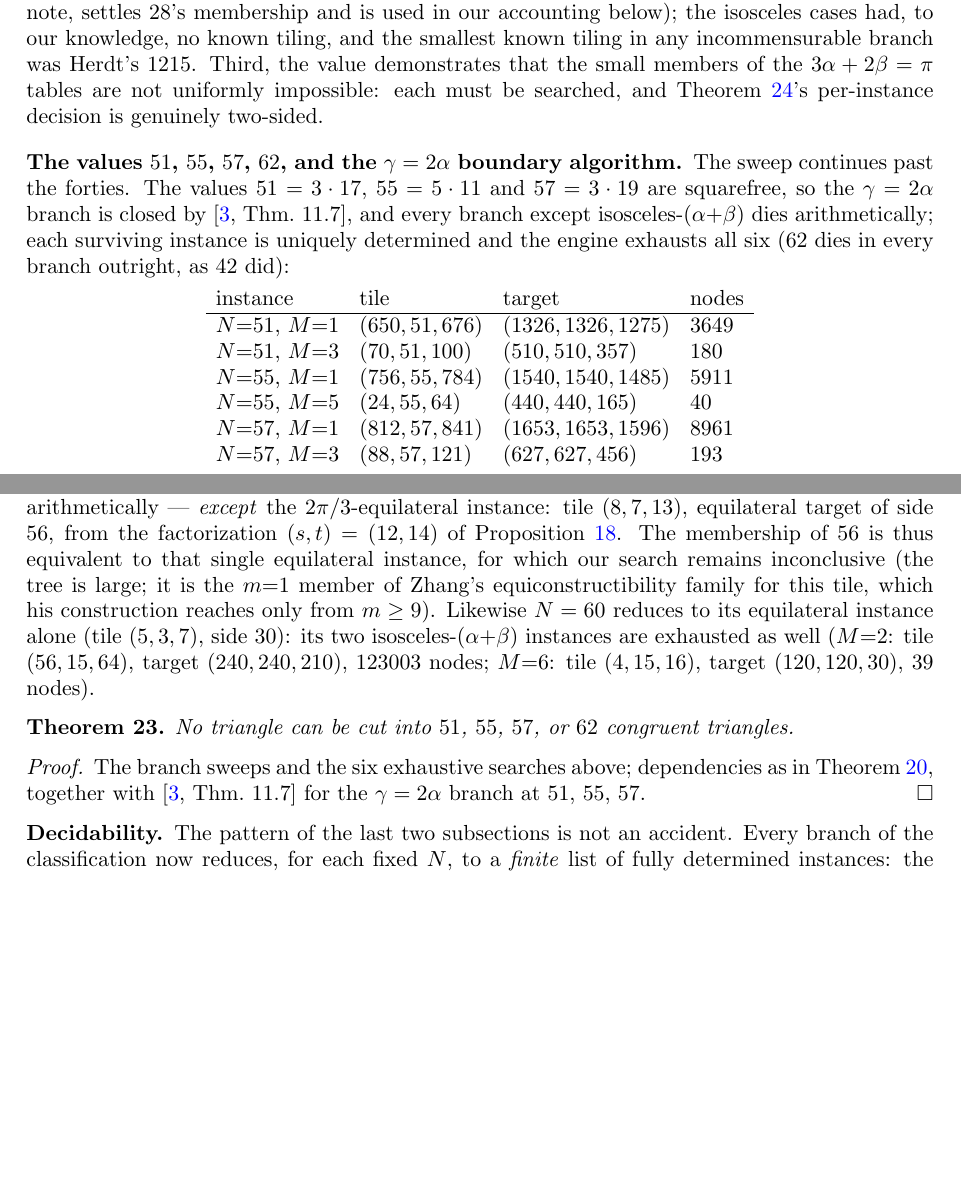
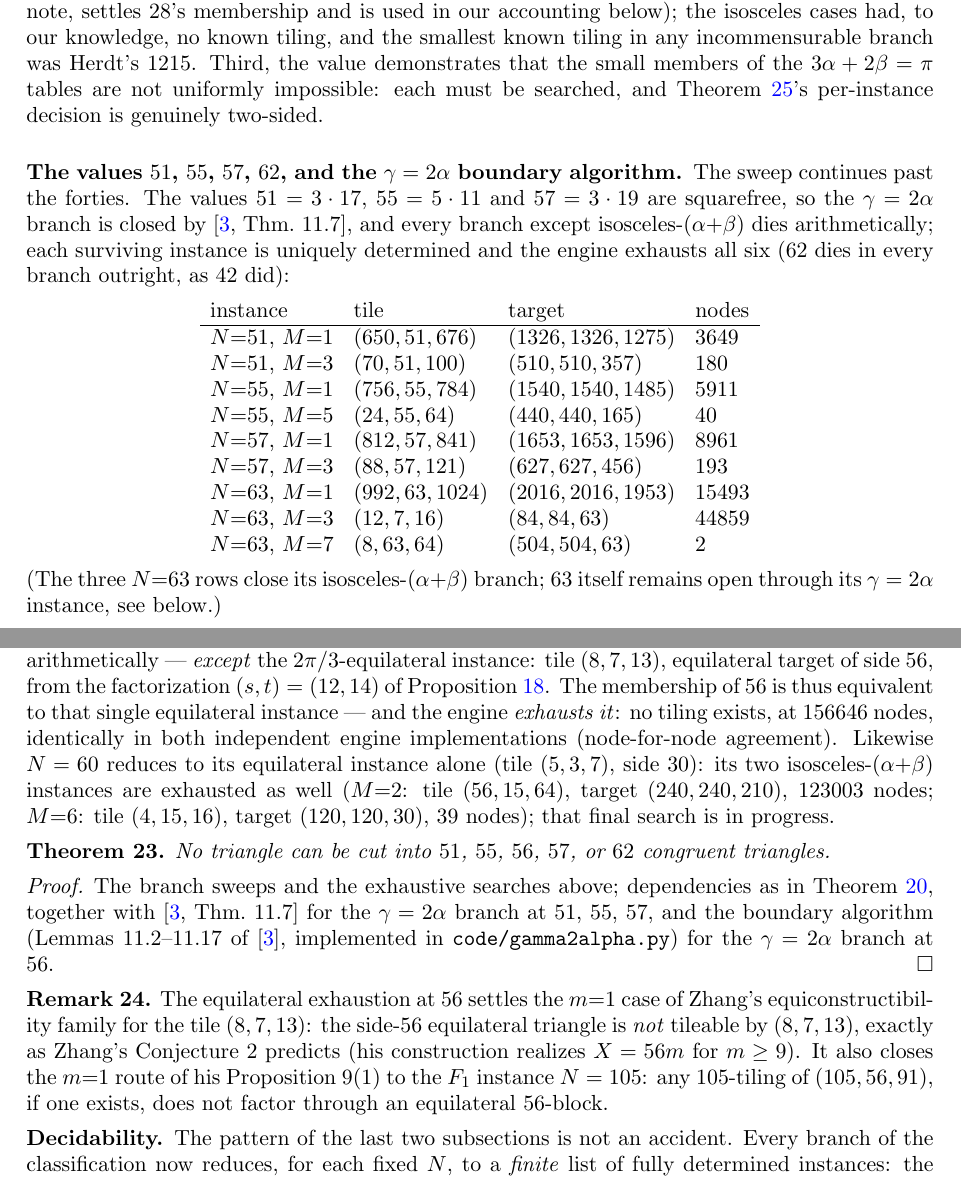
Before and after one commit to ElVec1o/erdos_634_proof, a LaTeX paper (paper/erdos-634.tex): two parts of pages 13 and 14 of 17, joined at a grey line, cut so that both start at the same text, the shorter picture padded with empty space. Compiled offline with pdfLaTeX.

Commit message:
Exclude N=56 (both engines, node-for-node): record every N <= 59 determined
The 2pi/3-equilateral instance of side 56 on (8,7,13) - the single remaining
branch of N=56 - is EXHAUSTED: no tiling, 156646 nodes, identically in both
independent engine implementations. With gamma=2alpha closed by the boundary
algorithm and both iso instances exhausted: no triangle can be cut into 56
congruent triangles (Theorem frontier3 extended).

This settles the m=1 case of Zhang's equiconstructibility family for (8,7,13):
the side-56 equilateral is NOT tileable, exactly as his Conjecture 2 predicts
(his construction starts at m=9); it also closes the m=1 route of his Prop 9(1)
to the F1 instance N=105.

Record: membership of every N <= 59 is now determined (44 realizable; 46, 51,
55, 56, 57 excluded; 58 = 49+9; 59 prime). Smallest undetermined: N=60
(equivalent to its side-30 equilateral instance), then 63 (equivalent to its
gamma=2alpha instance (9,7,12)/(63,63,84); its three iso instances are
exhausted: 15493, 44859, 2 nodes - added to the table). Both searches running.

```diff
--- a/paper/erdos-634.tex
+++ b/paper/erdos-634.tex
@@ -870,8 +870,13 @@ $N{=}55$, $M{=}1$ & $(756,55,784)$ & $(1540,1540,1485)$ & $5911$\\
 $N{=}55$, $M{=}5$ & $(24,55,64)$ & $(440,440,165)$ & $40$\\
 $N{=}57$, $M{=}1$ & $(812,57,841)$ & $(1653,1653,1596)$ & $8961$\\
 $N{=}57$, $M{=}3$ & $(88,57,121)$ & $(627,627,456)$ & $193$\\
+$N{=}63$, $M{=}1$ & $(992,63,1024)$ & $(2016,2016,1953)$ & $15493$\\
+$N{=}63$, $M{=}3$ & $(12,7,16)$ & $(84,84,63)$ & $44859$\\
+$N{=}63$, $M{=}7$ & $(8,63,64)$ & $(504,504,63)$ & $2$\\
 \end{tabular}
 \end{center}
+(The three $N{=}63$ rows close its isosceles-$(\alpha{+}\beta)$ branch; $63$ itself remains open
+through its $\gamma=2\alpha$ instance, see below.)
 
 For values that are \emph{not} squarefree the $\gamma=2\alpha$ branch needs more than
 Theorem~11.7. Beeson's isosceles paper provides exactly the needed machinery: the tile must be
@@ -895,22 +900,32 @@ target $(840,840,728)$, $853$ nodes; $M{=}4$: tile $(45,56,81)$, target $(504,50
 nodes), and every other branch dies arithmetically --- \emph{except} the $2\pi/3$-equilateral
 instance: tile $(8,7,13)$, equilateral target of side $56$, from the factorization
 $(s,t)=(12,14)$ of Proposition~\ref{prop:eqspec}. The membership of $56$ is thus equivalent to
-that single equilateral instance, for which our search remains inconclusive (the tree is large;
-it is the $m{=}1$ member of Zhang's equiconstructibility family for this tile, which his
-construction reaches only from $m\ge9$). Likewise $N=60$ reduces to its equilateral instance
-alone (tile $(5,3,7)$, side $30$): its two isosceles-$(\alpha{+}\beta)$ instances are exhausted
-as well ($M{=}2$: tile $(56,15,64)$, target $(240,240,210)$, $123003$ nodes; $M{=}6$: tile
-$(4,15,16)$, target $(120,120,30)$, $39$ nodes).
+that single equilateral instance --- and the engine \emph{exhausts it}: no tiling exists, at
+$156646$ nodes, identically in both independent engine implementations (node-for-node
+agreement). Likewise $N=60$ reduces to its equilateral instance alone (tile $(5,3,7)$, side
+$30$): its two isosceles-$(\alpha{+}\beta)$ instances are exhausted as well ($M{=}2$: tile
+$(56,15,64)$, target $(240,240,210)$, $123003$ nodes; $M{=}6$: tile $(4,15,16)$, target
+$(120,120,30)$, $39$ nodes); that final search is in progress.
 
 \begin{theorem}\label{thm:frontier3}
-No triangle can be cut into $51$, $55$, $57$, or $62$ congruent triangles.
+No triangle can be cut into $51$, $55$, $56$, $57$, or $62$ congruent triangles.
 \end{theorem}
 
 \begin{proof}
-The branch sweeps and the six exhaustive searches above; dependencies as in
+The branch sweeps and the exhaustive searches above; dependencies as in
 Theorem~\ref{thm:frontier}, together with \cite[Thm.~11.7]{BeesonIso} for the $\gamma=2\alpha$
-branch at $51$, $55$, $57$.
+branch at $51$, $55$, $57$, and the boundary algorithm (Lemmas 11.2--11.17 of \cite{BeesonIso},
+implemented in \texttt{code/gamma2alpha.py}) for the $\gamma=2\alpha$ branch at $56$.
 \end{proof}
+
+\begin{remark}
+The equilateral exhaustion at $56$ settles the $m{=}1$ case of Zhang's equiconstructibility
+family for the tile $(8,7,13)$: the side-$56$ equilateral triangle is \emph{not} tileable by
+$(8,7,13)$, exactly as Zhang's Conjecture~2 predicts (his construction realizes $X=56m$ for
+$m\ge9$). It also closes the $m{=}1$ route of his Proposition~9(1) to the $F_1$ instance
+$N=105$: any $105$-tiling of $(105,56,91)$, if one exists, does not factor through an equilateral
+$56$-block.
+\end{remark}
 
 \subsection*{Decidability.}
 The pattern of the last two subsections is not an accident. Every branch of the classification now
```
Also changed, not shown: README.md, paper/erdos-634.pdf, paper/erdos-634.tex (16 more changed lines), 2 other files.
